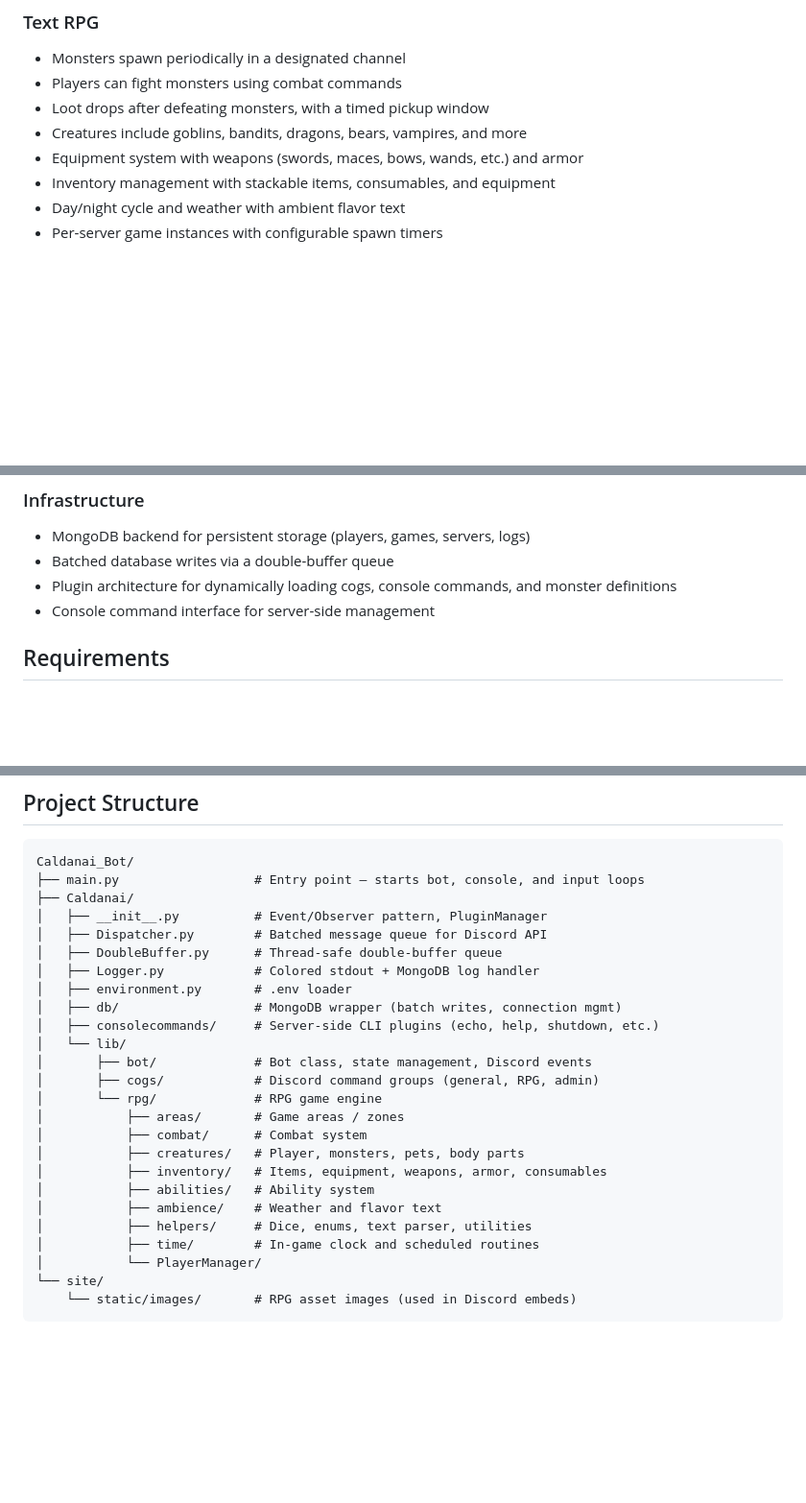
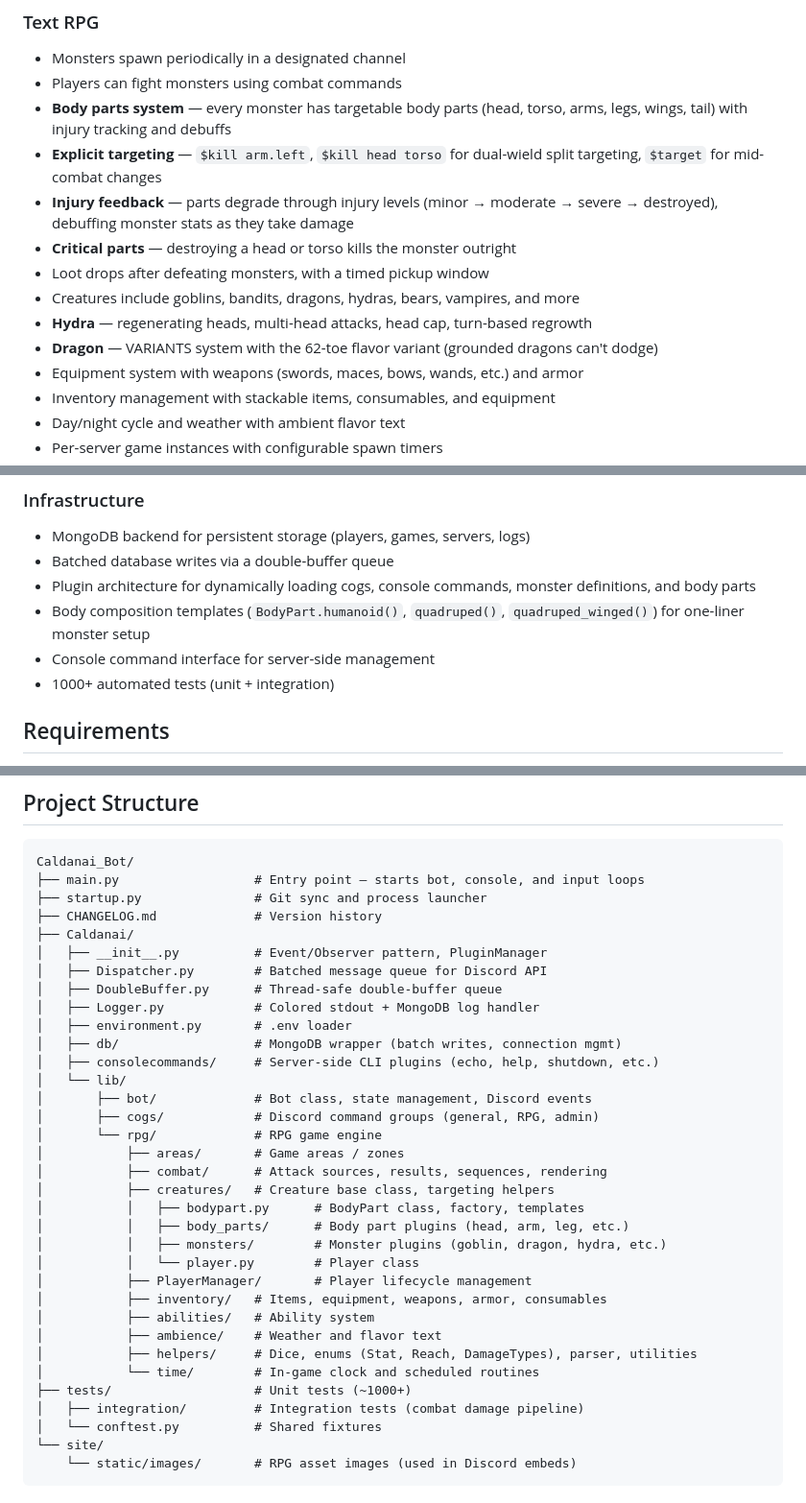
Before and after one commit to caldanaicode/Caldanai_Bot, a Markdown page: README.md, 3 parts joined by grey strips. Shown at 96% size. GitHub-like rendering; blank space fills up the shorter version.

Commit message:
Update README with Phase 1 body parts features and project structure
Added body parts system, explicit targeting, injury feedback, hydra,
dragon variants, and combat rebalance to the features section. Updated
project structure tree to reflect new directories (body_parts/, monsters/,
combat/, tests/integration/). Added test count and body composition
templates to infrastructure section.

Co-Authored-By: Claude Opus 4.6 (1M context) <noreply@anthropic.com>

````diff
--- a/README.md
+++ b/README.md
@@ -12,8 +12,14 @@ A Discord bot featuring dice rolling, a text-based RPG system, and general serve
 ### Text RPG
 - Monsters spawn periodically in a designated channel
 - Players can fight monsters using combat commands
+- **Body parts system** — every monster has targetable body parts (head, torso, arms, legs, wings, tail) with injury tracking and debuffs
+- **Explicit targeting** — `$kill arm.left`, `$kill head torso` for dual-wield split targeting, `$target` for mid-combat changes
+- **Injury feedback** — parts degrade through injury levels (minor → moderate → severe → destroyed), debuffing monster stats as they take damage
+- **Critical parts** — destroying a head or torso kills the monster outright
 - Loot drops after defeating monsters, with a timed pickup window
-- Creatures include goblins, bandits, dragons, bears, vampires, and more
+- Creatures include goblins, bandits, dragons, hydras, bears, vampires, and more
+- **Hydra** — regenerating heads, multi-head attacks, head cap, turn-based regrowth
+- **Dragon** — VARIANTS system with the 62-toe flavor variant (grounded dragons can't dodge)
 - Equipment system with weapons (swords, maces, bows, wands, etc.) and armor
 - Inventory management with stackable items, consumables, and equipment
 - Day/night cycle and weather with ambient flavor text
@@ -29,8 +35,10 @@ A Discord bot featuring dice rolling, a text-based RPG system, and general serve
 ### Infrastructure
 - MongoDB backend for persistent storage (players, games, servers, logs)
 - Batched database writes via a double-buffer queue
-- Plugin architecture for dynamically loading cogs, console commands, and monster definitions
+- Plugin architecture for dynamically loading cogs, console commands, monster definitions, and body parts
+- Body composition templates (`BodyPart.humanoid()`, `quadruped()`, `quadruped_winged()`) for one-liner monster setup
 - Console command interface for server-side management
+- 1000+ automated tests (unit + integration)
 
 ## Requirements
 
@@ -85,6 +93,8 @@ A Discord bot featuring dice rolling, a text-based RPG system, and general serve
 ```
 Caldanai_Bot/
 ├── main.py                  # Entry point — starts bot, console, and input loops
+├── startup.py               # Git sync and process launcher
+├── CHANGELOG.md             # Version history
 ├── Caldanai/
 │   ├── __init__.py          # Event/Observer pattern, PluginManager
 │   ├── Dispatcher.py        # Batched message queue for Discord API
@@ -98,14 +108,21 @@ Caldanai_Bot/
 │       ├── cogs/            # Discord command groups (general, RPG, admin)
 │       └── rpg/             # RPG game engine
 │           ├── areas/       # Game areas / zones
-│           ├── combat/      # Combat system
-│           ├── creatures/   # Player, monsters, pets, body parts
+│           ├── combat/      # Attack sources, results, sequences, rendering
+│           ├── creatures/   # Creature base class, targeting helpers
+│           │   ├── bodypart.py      # BodyPart class, factory, templates
+│           │   ├── body_parts/      # Body part plugins (head, arm, leg, etc.)
+│           │   ├── monsters/        # Monster plugins (goblin, dragon, hydra, etc.)
+│           │   └── player.py        # Player class
+│           ├── PlayerManager/       # Player lifecycle management
 │           ├── inventory/   # Items, equipment, weapons, armor, consumables
 │           ├── abilities/   # Ability system
 │           ├── ambience/    # Weather and flavor text
-│           ├── helpers/     # Dice, enums, text parser, utilities
-│           ├── time/        # In-game clock and scheduled routines
-│           └── PlayerManager/
+│           ├── helpers/     # Dice, enums (Stat, Reach, DamageTypes), parser, utilities
+│           └── time/        # In-game clock and scheduled routines
+├── tests/                   # Unit tests (~1000+)
+│   ├── integration/         # Integration tests (combat damage pipeline)
+│   └── conftest.py          # Shared fixtures
 └── site/
     └── static/images/       # RPG asset images (used in Discord embeds)
 ```
````
